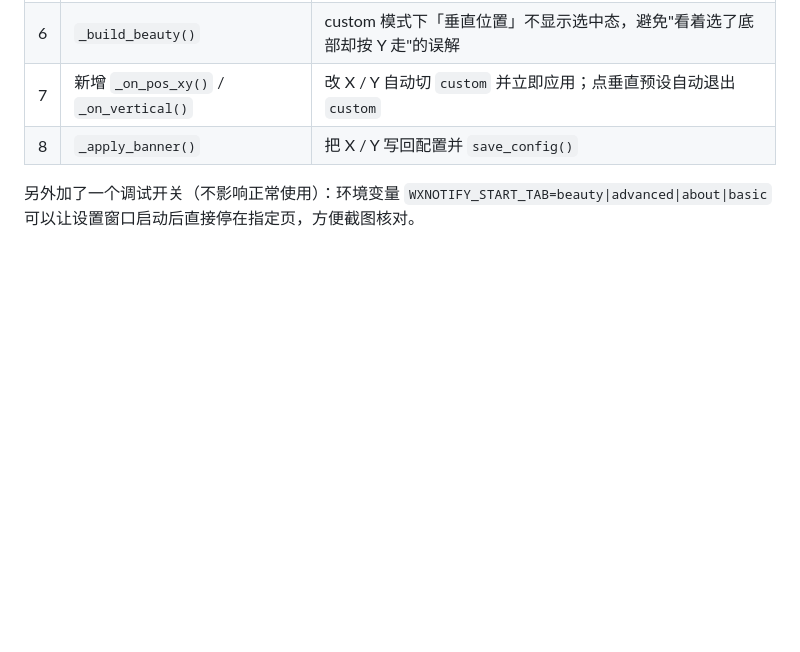
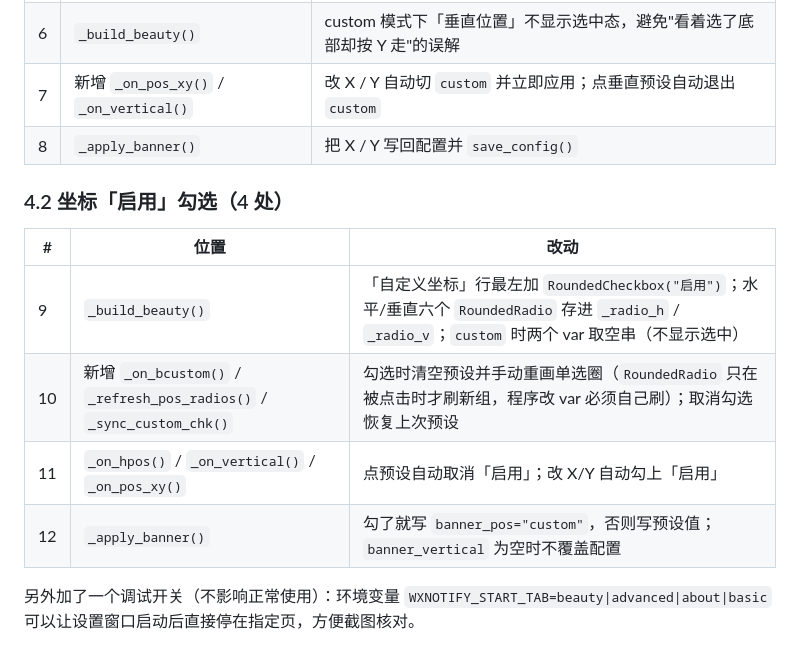
Before and after one commit to linyiyang2025Aai/wechat-notify-custom, a Markdown page: README.md, the part around one of its changes. Rendered like a GitHub page; blank space fills up the shorter version.

```diff
--- a/README.md
+++ b/README.md
@@ -109,6 +120,15 @@ python tools/watch_banner.py <进程PID> ...
 | 6 | `_build_beauty()` | custom 模式下「垂直位置」不显示选中态，避免"看着选了底部却按 Y 走"的误解 |
 | 7 | 新增 `_on_pos_xy()` / `_on_vertical()` | 改 X / Y 自动切 `custom` 并立即应用；点垂直预设自动退出 `custom` |
 | 8 | `_apply_banner()` | 把 X / Y 写回配置并 `save_config()` |
+
+### 4.2 坐标「启用」勾选（4 处）
+
+| # | 位置 | 改动 |
+|---|------|------|
+| 9 | `_build_beauty()` | 「自定义坐标」行最左加 `RoundedCheckbox("启用")`；水平/垂直六个 `RoundedRadio` 存进 `_radio_h` / `_radio_v`；`custom` 时两个 var 取空串（不显示选中） |
+| 10 | 新增 `_on_bcustom()` / `_refresh_pos_radios()` / `_sync_custom_chk()` | 勾选时清空预设并手动重画单选圈（`RoundedRadio` 只在被点击时才刷新组，程序改 var 必须自己刷）；取消勾选恢复上次预设 |
+| 11 | `_on_hpos()` / `_on_vertical()` / `_on_pos_xy()` | 点预设自动取消「启用」；改 X/Y 自动勾上「启用」 |
+| 12 | `_apply_banner()` | 勾了就写 `banner_pos="custom"`，否则写预设值；`banner_vertical` 为空时不覆盖配置 |
 
 另外加了一个调试开关（不影响正常使用）：环境变量 `WXNOTIFY_START_TAB=beauty|advanced|about|basic`
 可以让设置窗口启动后直接停在指定页，方便截图核对。
```
Also changed, not shown: other parts of README.md (+16 -5 lines), docs/banner-position.png, 1 other file.
